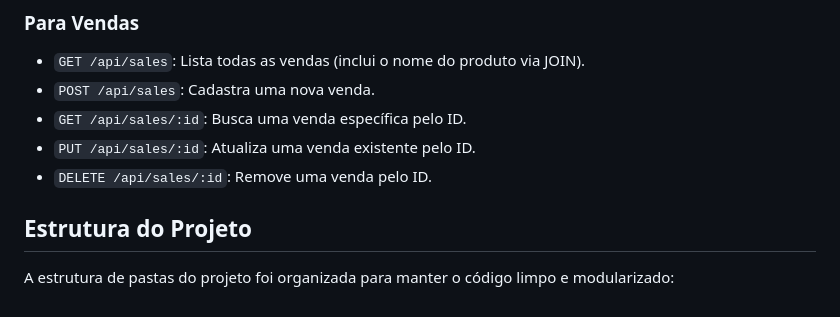
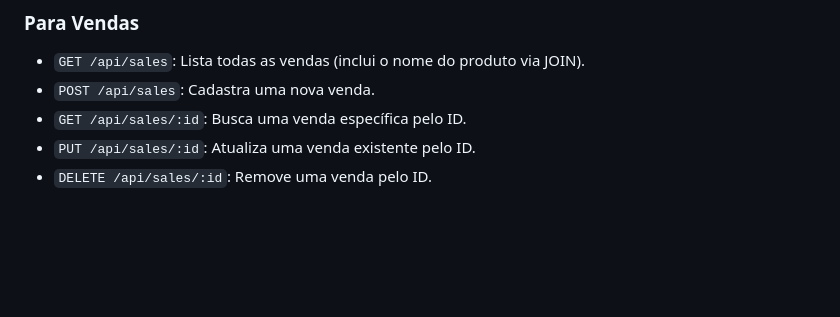
Before and after one commit to P4dro-Dev/AGRO-STORY-APP, a Markdown page: README.md, the part around the change. Drawn GitHub-style; blank space fills up the shorter version.

Commit message:
Update README.md
Deletando parte desnecessária da documentação do projeto.

```diff
--- a/README.md
+++ b/README.md
@@ -88,7 +88,3 @@ O backend expõe os seguintes endpoints RESTful para interagir com o banco de da
 * `GET /api/sales/:id`: Busca uma venda específica pelo ID.
 * `PUT /api/sales/:id`: Atualiza uma venda existente pelo ID.
 * `DELETE /api/sales/:id`: Remove uma venda pelo ID.
-
-## Estrutura do Projeto
-
-A estrutura de pastas do projeto foi organizada para manter o código limpo e modularizado:
```
